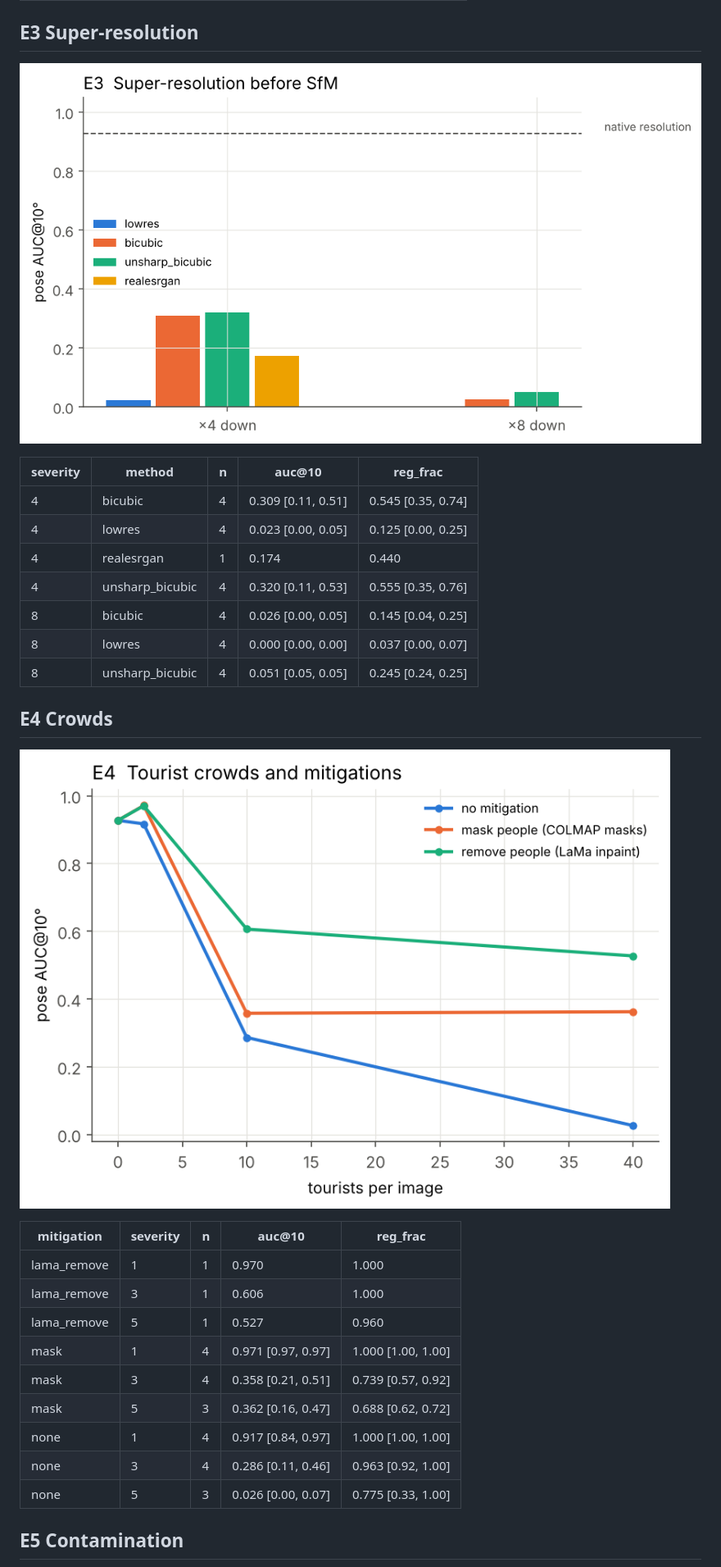
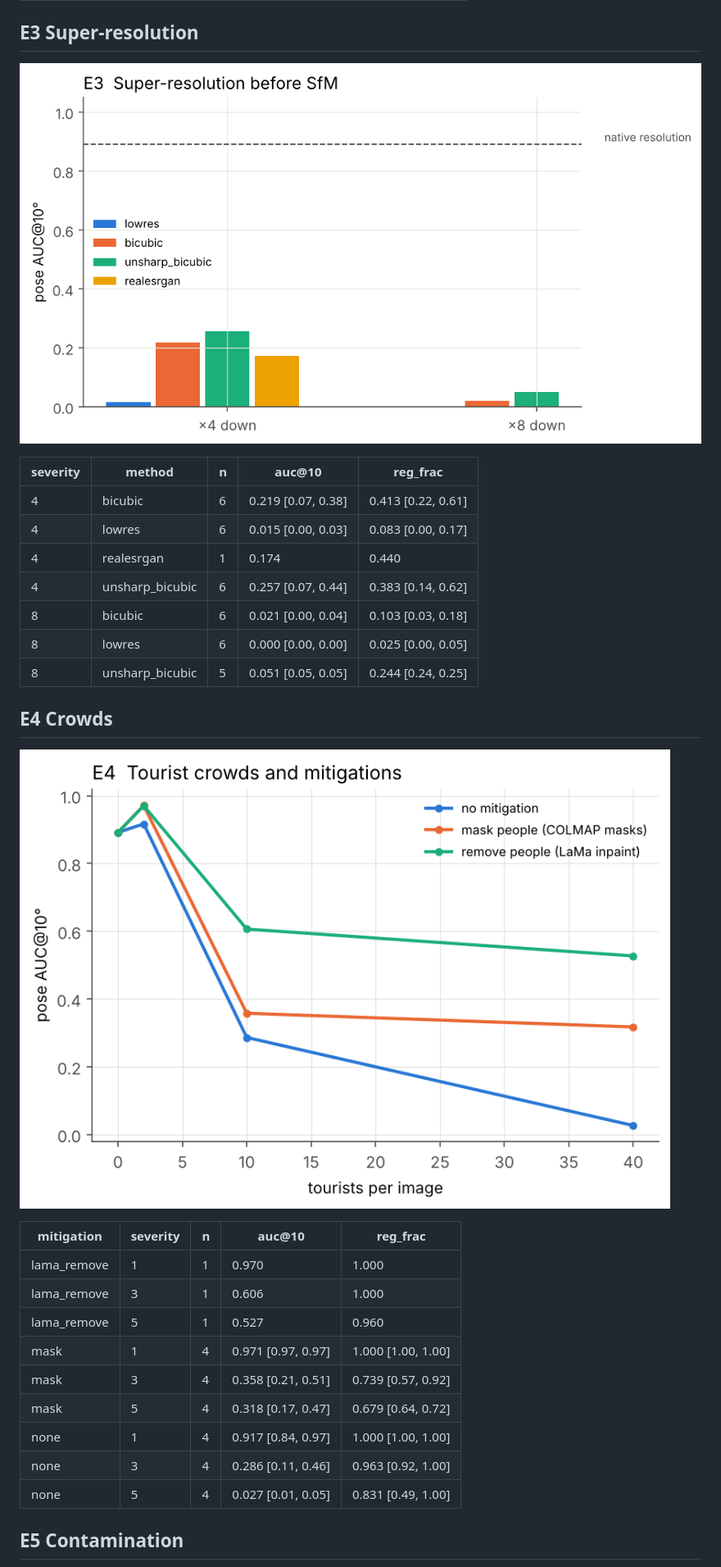
Before and after one commit to amoghshetty7436/Computer-Vision, a Markdown page: results/summary.md, the part around one of its changes. Shown at 82% size. Rendered like a GitHub page; pictures changed too: results/figures/e3_superres.png, results/figures/e4_crowds.png.

Commit message:
Update results
Co-Authored-By: Claude Opus 5.5 <noreply@anthropic.com>
Claude-Session: https://claude.ai/code/session_01DwFUuxyVwkhujN2CBgQS9g

```diff
--- a/results/summary.md
+++ b/results/summary.md
@@ -86,13 +86,13 @@ Metric: pose AUC@10° over all input image pairs (unregistered = failure) and re
 
 | severity | method | n | auc@10 | reg_frac |
 |---|---|---|---|---|
-| 4 | bicubic | 4 | 0.309 [0.11, 0.51] | 0.545 [0.35, 0.74] |
-| 4 | lowres | 4 | 0.023 [0.00, 0.05] | 0.125 [0.00, 0.25] |
+| 4 | bicubic | 6 | 0.219 [0.07, 0.38] | 0.413 [0.22, 0.61] |
+| 4 | lowres | 6 | 0.015 [0.00, 0.03] | 0.083 [0.00, 0.17] |
 | 4 | realesrgan | 1 | 0.174 | 0.440 |
-| 4 | unsharp_bicubic | 4 | 0.320 [0.11, 0.53] | 0.555 [0.35, 0.76] |
-| 8 | bicubic | 4 | 0.026 [0.00, 0.05] | 0.145 [0.04, 0.25] |
-| 8 | lowres | 4 | 0.000 [0.00, 0.00] | 0.037 [0.00, 0.07] |
-| 8 | unsharp_bicubic | 4 | 0.051 [0.05, 0.05] | 0.245 [0.24, 0.25] |
+| 4 | unsharp_bicubic | 6 | 0.257 [0.07, 0.44] | 0.383 [0.14, 0.62] |
+| 8 | bicubic | 6 | 0.021 [0.00, 0.04] | 0.103 [0.03, 0.18] |
+| 8 | lowres | 6 | 0.000 [0.00, 0.00] | 0.025 [0.00, 0.05] |
+| 8 | unsharp_bicubic | 5 | 0.051 [0.05, 0.05] | 0.244 [0.24, 0.25] |
 
 
 ## E4  Crowds
@@ -106,10 +106,10 @@ Metric: pose AUC@10° over all input image pairs (unregistered = failure) and re
 | lama_remove | 5 | 1 | 0.527 | 0.960 |
 | mask | 1 | 4 | 0.971 [0.97, 0.97] | 1.000 [1.00, 1.00] |
 | mask | 3 | 4 | 0.358 [0.21, 0.51] | 0.739 [0.57, 0.92] |
-| mask | 5 | 3 | 0.362 [0.16, 0.47] | 0.688 [0.62, 0.72] |
+| mask | 5 | 4 | 0.318 [0.17, 0.47] | 0.679 [0.64, 0.72] |
 | none | 1 | 4 | 0.917 [0.84, 0.97] | 1.000 [1.00, 1.00] |
 | none | 3 | 4 | 0.286 [0.11, 0.46] | 0.963 [0.92, 1.00] |
-| none | 5 | 3 | 0.026 [0.00, 0.07] | 0.775 [0.33, 1.00] |
+| none | 5 | 4 | 0.027 [0.01, 0.05] | 0.831 [0.49, 1.00] |
 
 
 ## E5  Contamination
```
Also changed, not shown: other parts of results/summary.md (+8 -8 lines), results/figures/e1_synth_weather.png, results/figures/e2_analytic.png, results/figures/e2_generative.png, results/figures/e5_contamination.png, 4 other files.
